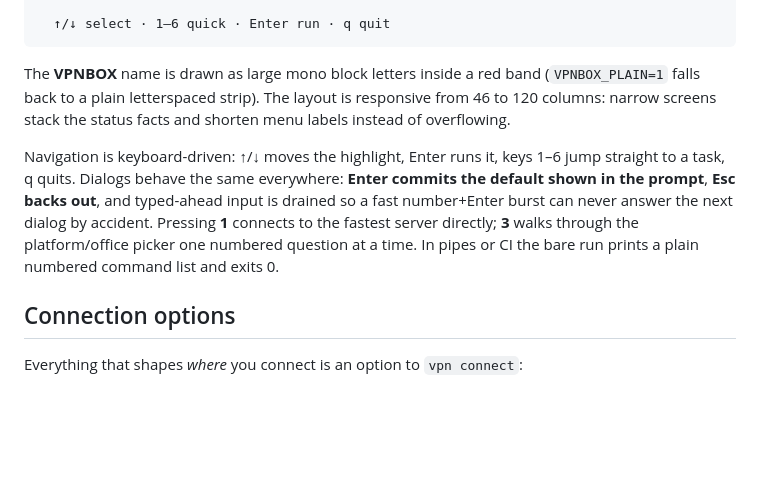
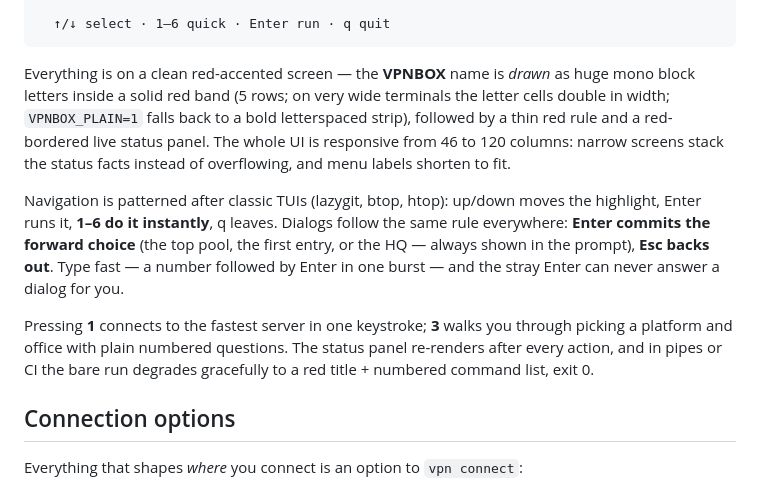
Before and after one commit to sajadinmaker/vpnbox, a Markdown page: README.md, the part around the change. GitHub-like rendering; blank space fills up the shorter version.

Commit message:
readme: restore full descriptive prose for the interactive menu (readability)

````diff
--- a/README.md
+++ b/README.md
@@ -88,19 +88,25 @@ Run `vpn` with no arguments (or `vpn intro`):
   ↑/↓ select · 1–6 quick · Enter run · q quit
 ```
 
-The **VPNBOX** name is drawn as large mono block letters inside a red band
-(`VPNBOX_PLAIN=1` falls back to a plain letterspaced strip). The layout is
-responsive from 46 to 120 columns: narrow screens stack the status facts
-and shorten menu labels instead of overflowing.
+Everything is on a clean red-accented screen — the **VPNBOX** name is
+*drawn* as huge mono block letters inside a solid red band (5 rows; on
+very wide terminals the letter cells double in width; `VPNBOX_PLAIN=1`
+falls back to a bold letterspaced strip), followed by a thin red rule and a
+red-bordered live status panel. The whole UI is responsive from 46 to 120
+columns: narrow screens stack the status facts instead of overflowing, and
+menu labels shorten to fit.
 
-Navigation is keyboard-driven: ↑/↓ moves the highlight, Enter runs it,
-keys 1–6 jump straight to a task, q quits. Dialogs behave the same
-everywhere: **Enter commits the default shown in the prompt**, **Esc
-backs out**, and typed-ahead input is drained so a fast number+Enter
-burst can never answer the next dialog by accident. Pressing **1**
-connects to the fastest server directly; **3** walks through the
-platform/office picker one numbered question at a time. In pipes or CI
-the bare run prints a plain numbered command list and exits 0.
+Navigation is patterned after classic TUIs (lazygit, btop, htop): up/down
+moves the highlight, Enter runs it, **1–6 do it instantly**, q leaves.
+Dialogs follow the same rule everywhere: **Enter commits the forward
+choice** (the top pool, the first entry, or the HQ — always shown in the
+prompt), **Esc backs out**. Type fast — a number followed by Enter in one
+burst — and the stray Enter can never answer a dialog for you.
+
+Pressing **1** connects to the fastest server in one keystroke; **3** walks
+you through picking a platform and office with plain numbered questions.
+The status panel re-renders after every action, and in pipes or CI the bare
+run degrades gracefully to a red title + numbered command list, exit 0.
 
 ## Connection options
 
````
